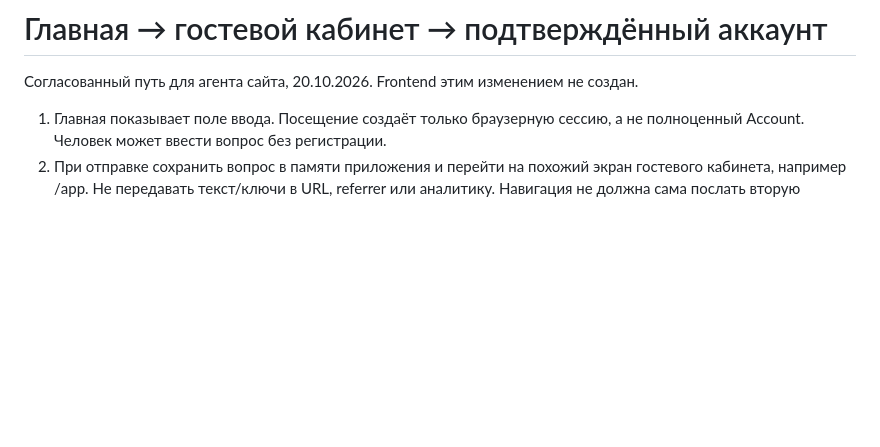
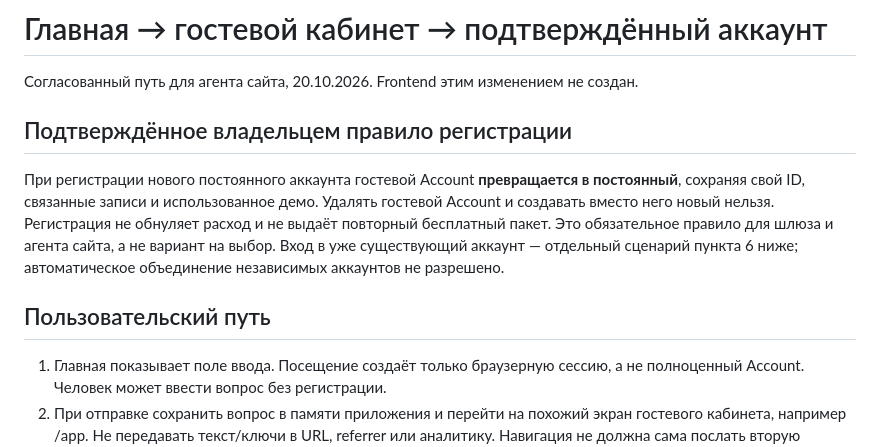
Before and after one commit to DeepDlueIV/shluz, a Markdown page: docs/guest-dashboard-journey.md, the part around the change. GitHub-like rendering; blank space fills up the shorter version.

Commit message:
docs(web): confirm owner-approved guest account upgrade rule

```diff
--- a/docs/guest-dashboard-journey.md
+++ b/docs/guest-dashboard-journey.md
@@ -1,6 +1,17 @@
 # Главная → гостевой кабинет → подтверждённый аккаунт
 
 Согласованный путь для агента сайта, 20.10.2026. Frontend этим изменением не создан.
+
+## Подтверждённое владельцем правило регистрации
+
+При регистрации нового постоянного аккаунта гостевой Account **превращается в
+постоянный**, сохраняя свой ID, связанные записи и использованное демо. Удалять
+гостевой Account и создавать вместо него новый нельзя. Регистрация не обнуляет
+расход и не выдаёт повторный бесплатный пакет. Это обязательное правило для шлюза
+и агента сайта, а не вариант на выбор. Вход в уже существующий аккаунт — отдельный
+сценарий пункта 6 ниже; автоматическое объединение независимых аккаунтов не разрешено.
+
+## Пользовательский путь
 
 1. Главная показывает поле ввода. Посещение создаёт только браузерную сессию,
    а не полноценный Account. Человек может ввести вопрос без регистрации.
```
